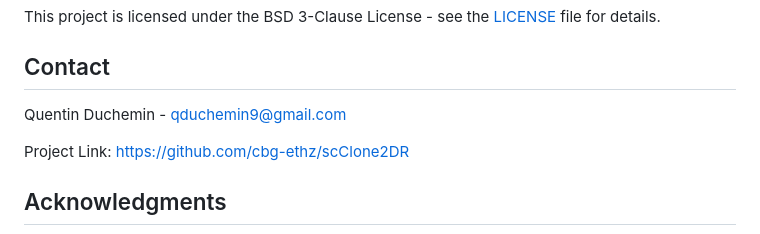
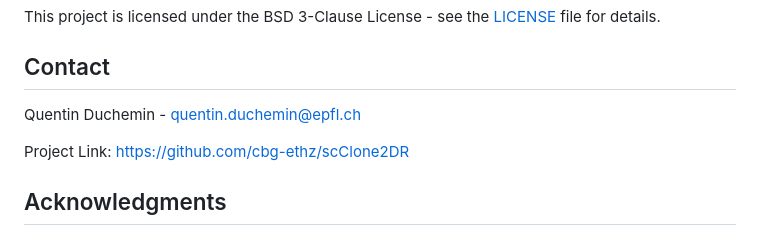
Before and after one commit to cbg-ethz/scClone2DR, a Markdown page: README.md, the part around the change. GitHub-like rendering.

```diff
--- a/README.md
+++ b/README.md
@@ -126,7 +126,7 @@ This project is licensed under the BSD 3-Clause License - see the [LICENSE](LICE
 
 ## Contact
 
-Quentin Duchemin - qduchemin9@gmail.com
+Quentin Duchemin - quentin.duchemin@epfl.ch
 
 Project Link: [https://github.com/cbg-ethz/scClone2DR](https://github.com/cbg-ethz/scClone2DR)
 
```
